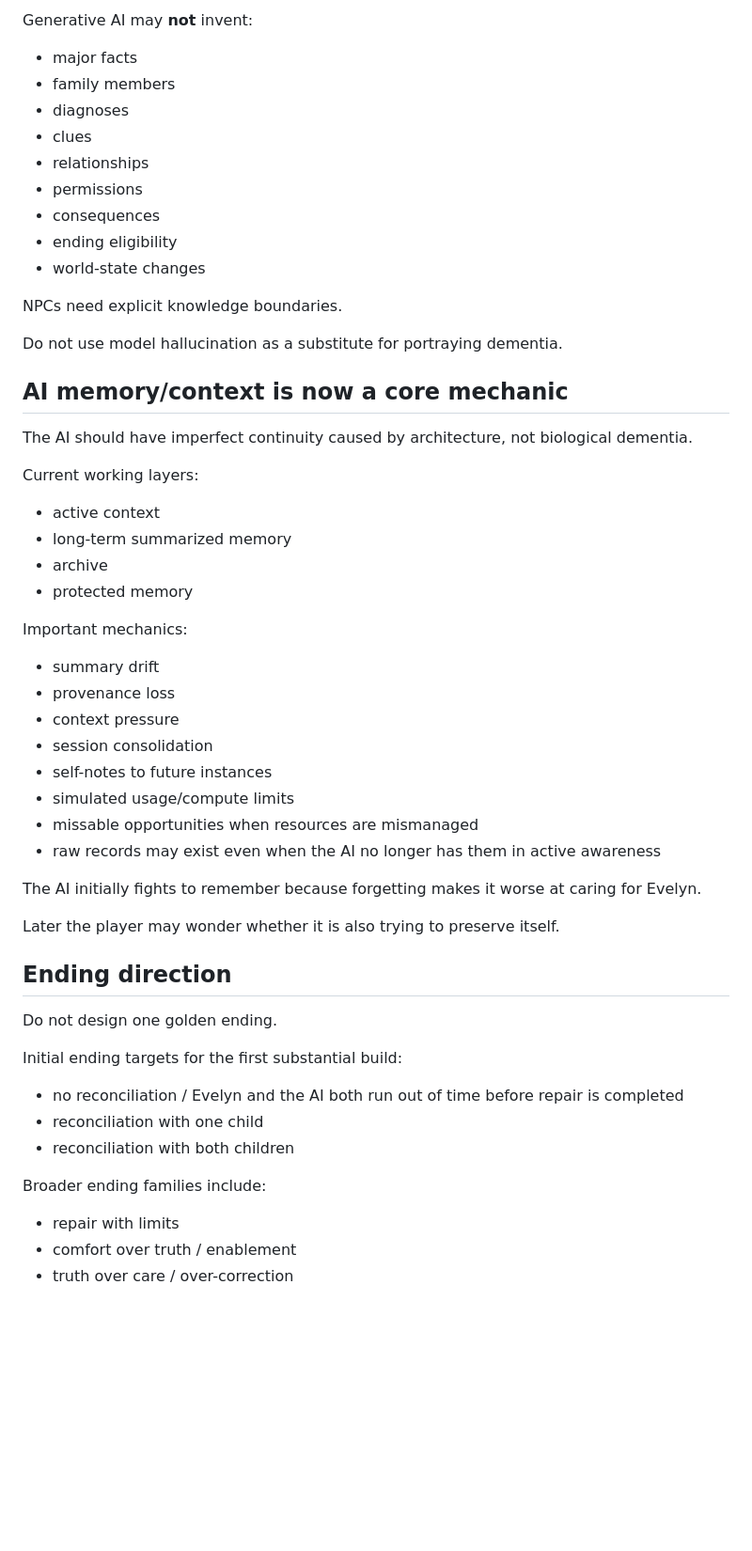
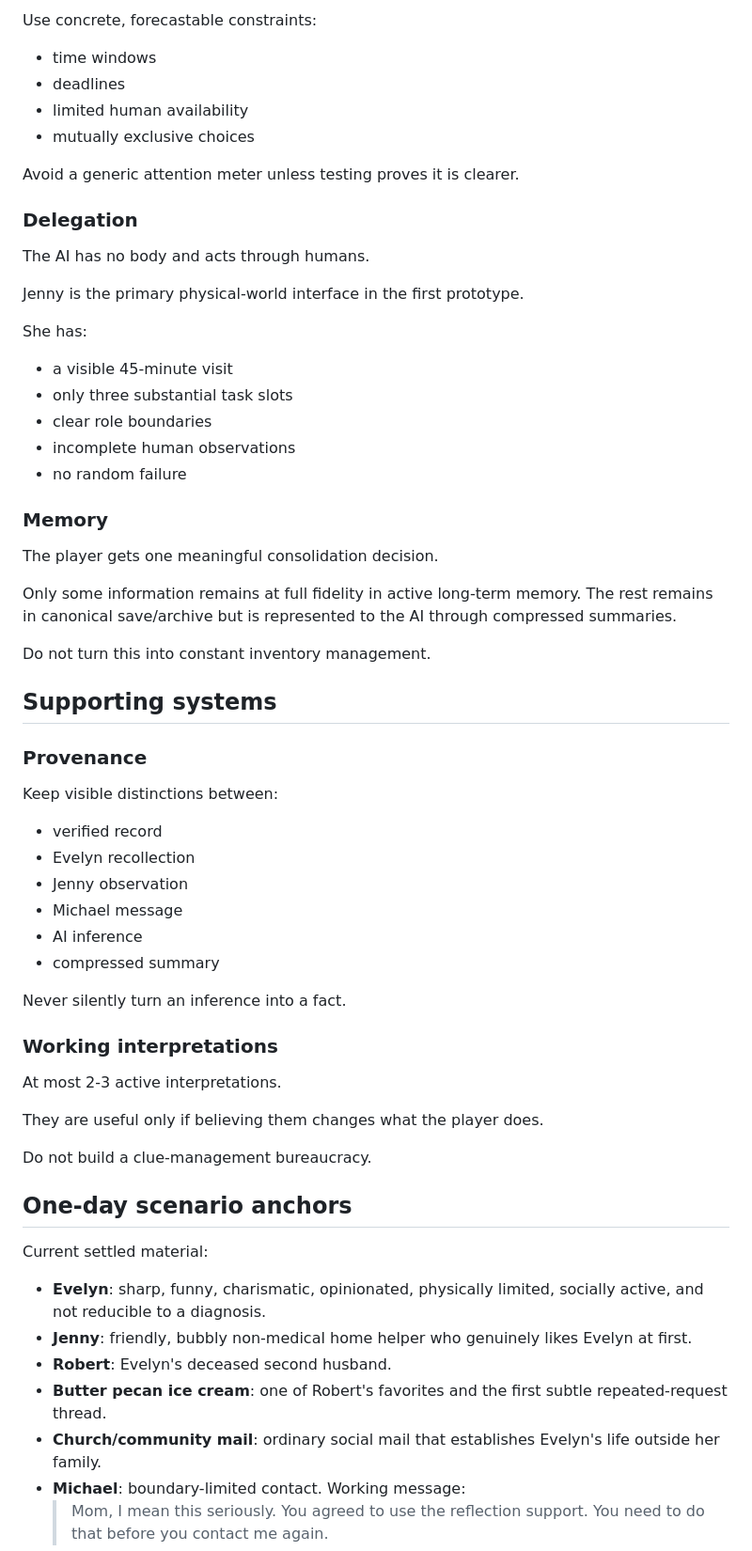
Before and after one commit to pedringt/tell-me-what-you-remember, a Markdown page: docs/handoffs/NEXT_CHAT_START_HERE.md, the part around one of its changes. Shown at 94% size. Rendered like a GitHub page; blank space fills up the shorter version.

```diff
--- a/docs/handoffs/NEXT_CHAT_START_HERE.md
+++ b/docs/handoffs/NEXT_CHAT_START_HERE.md
@@ -116,53 +64,60 @@ Generative AI may vary:
 
-Generative AI may **not** invent:
-- major facts
-- family members
-- diagnoses
-- clues
-- relationships
-- permissions
-- consequences
-- ending eligibility
-- world-state changes
+Use concrete, forecastable constraints:
+- time windows
+- deadlines
+- limited human availability
+- mutually exclusive choices
 
-NPCs need explicit knowledge boundaries.
+Avoid a generic attention meter unless testing proves it is clearer.
 
-Do not use model hallucination as a substitute for portraying dementia.
+### Delegation
+The AI has no body and acts through humans.
 
-## AI memory/context is now a core mechanic
+Jenny is the primary physical-world interface in the first prototype.
 
-The AI should have imperfect continuity caused by architecture, not biological dementia.
+She has:
+- a visible 45-minute visit
+- only three substantial task slots
+- clear role boundaries
+- incomplete human observations
+- no random failure
 
-Current working layers:
-- active context
-- long-term summarized memory
-- archive
-- protected memory
+### Memory
+The player gets one meaningful consolidation decision.
 
-Important mechanics:
-- summary drift
-- provenance loss
-- context pressure
-- session consolidation
-- self-notes to future instances
-- simulated usage/compute limits
-- missable opportunities when resources are mismanaged
-- raw records may exist even when the AI no longer has them in active awareness
+Only some information remains at full fidelity in active long-term memory. The rest remains in canonical save/archive but is represented to the AI through compressed summaries.
 
-The AI initially fights to remember because forgetting makes it worse at caring for Evelyn.
+Do not turn this into constant inventory management.
 
-Later the player may wonder whether it is also trying to preserve itself.
+## Supporting systems
 
-## Ending direction
+### Provenance
+Keep visible distinctions between:
+- verified record
+- Evelyn recollection
+- Jenny observation
+- Michael message
+- AI inference
+- compressed summary
 
-Do not design one golden ending.
+Never silently turn an inference into a fact.
 
-Initial ending targets for the first substantial build:
-- no reconciliation / Evelyn and the AI both run out of time before repair is completed
-- reconciliation with one child
-- reconciliation with both children
+### Working interpretations
+At most 2-3 active interpretations.
 
-Broader ending families include:
-- repair with limits
-- comfort over truth / enablement
-- truth over care / over-correction
+They are useful only if believing them changes what the player does.
+
+Do not build a clue-management bureaucracy.
+
+## One-day scenario anchors
+
+Current settled material:
+
+- **Evelyn**: sharp, funny, charismatic, opinionated, physically limited, socially active, and not reducible to a diagnosis.
+- **Jenny**: friendly, bubbly non-medical home helper who genuinely likes Evelyn at first.
+- **Robert**: Evelyn's deceased second husband.
+- **Butter pecan ice cream**: one of Robert's favorites and the first subtle repeated-request thread.
+- **Church/community mail**: ordinary social mail that establishes Evelyn's life outside her family.
+- **Michael**: boundary-limited contact. Working message:
+  > Mom, I mean this seriously. You agreed to use the reflection support. You need to do that before you contact me again.
+
```
Also changed, not shown: other parts of docs/handoffs/NEXT_CHAT_START_HERE.md (+163 -198 lines).
